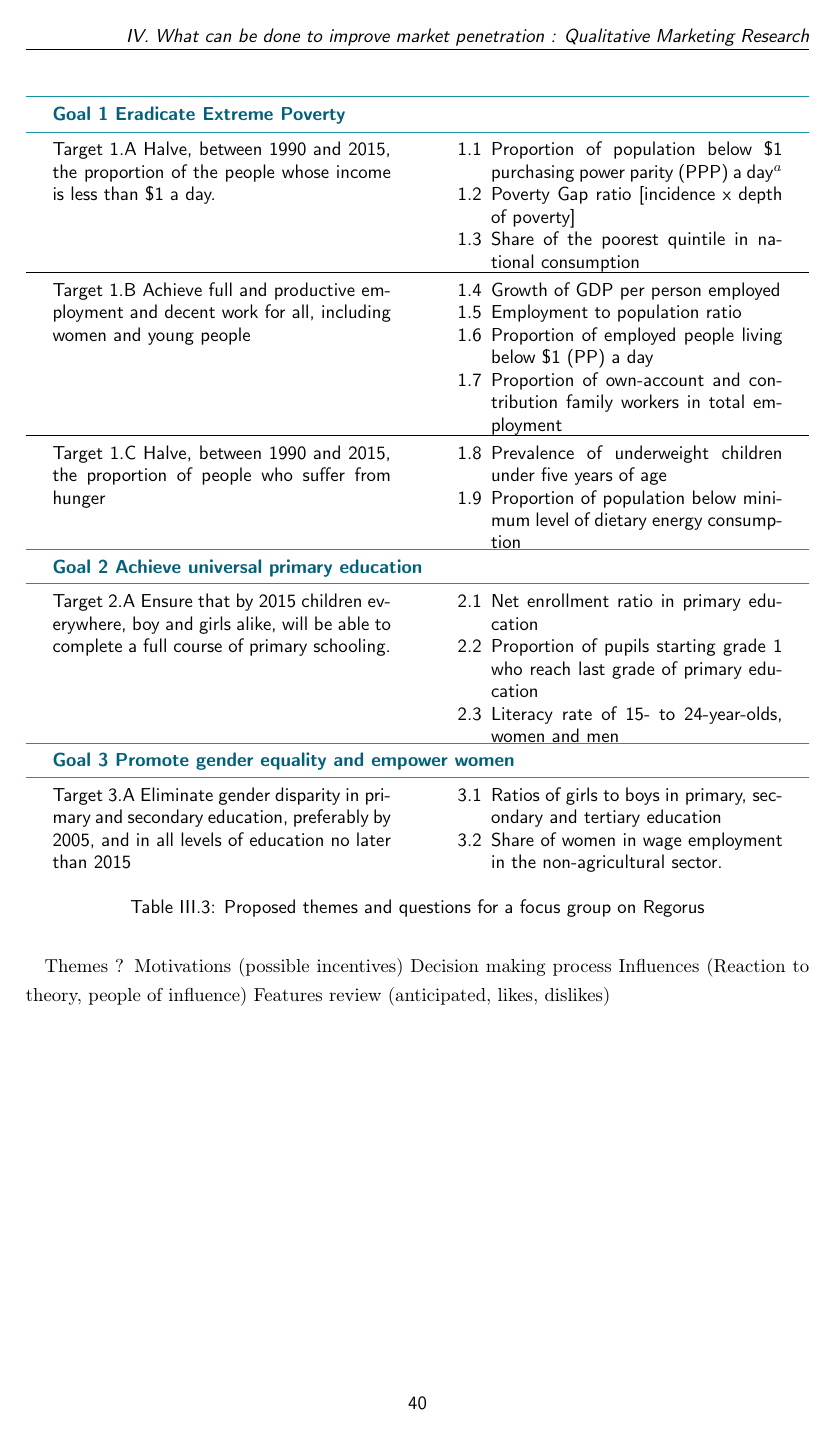
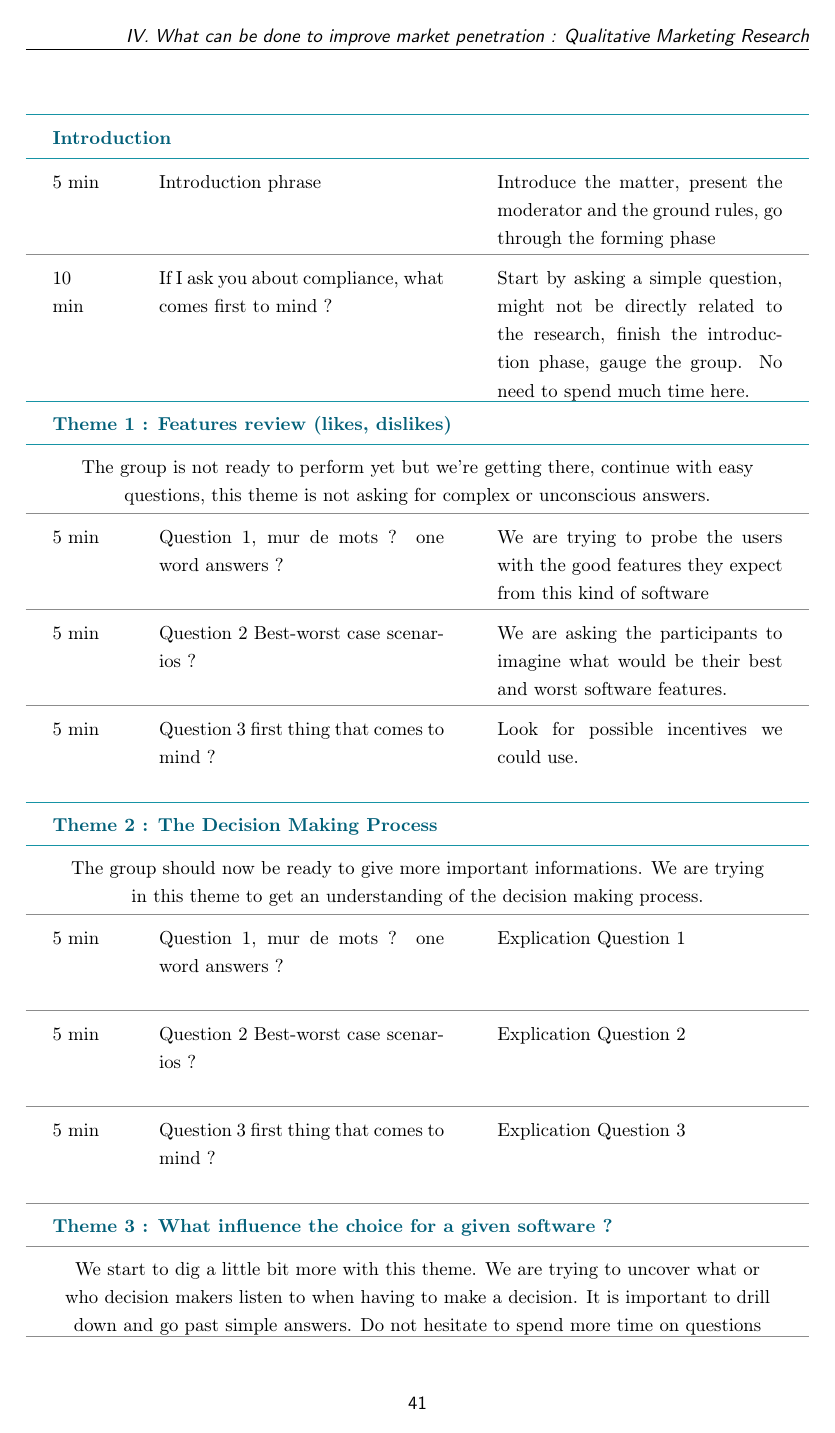
Before and after one commit to AlphaMarc/pfeReport, a LaTeX thesis (MarcAllaire-PFE.tex, which reads fancy-table.tex): page 45 of 49 before the commit and page 46 of 51 after it. Compiled offline with pdfLaTeX.

Commit message:
managed to get the table to span through multiple pages

```diff
--- a/MarcAllaire-PFE.tex
+++ b/MarcAllaire-PFE.tex
@@ -6,6 +6,7 @@
 \usepackage[LGR,T1]{fontenc} % this is to be able to output greek
 
 \usepackage[table]{xcolor} % nice table at the end
+\usepackage{ltxtable, tabularx, longtable} % multipage table
 
 \usepackage{listings} 												% for java code snippets
 \lstset{language=Java,												% for java code snippets
@@ -1200,85 +1201,23 @@ Decision making process
 Influences (Reaction to theory, people of influence)
 Features review (anticipated, likes, dislikes)
 
+
 \definecolor{myBlue}{HTML}{026079}
 \definecolor{blue}{HTML}{1693A5}
-\definecolor{Gray}{gray}{0.85}
+\definecolor{Gray}{gray}{0.55}
 
 \renewcommand{\familydefault}{\sfdefault}
 \renewcommand{\arraystretch}{1.5}
 
-\begin{center}
-\begin{table}
-\begin{tabularx}{\textwidth}[t]{XX}
-\arrayrulecolor{blue}\hline
-\textbf{\textcolor{myBlue}{Goal 1 Eradicate Extreme Poverty}} & \\
-\hline
-Target 1.A Halve, between 1990 and 2015, the proportion of the people whose income is less than \$1 a day. &
-\begin{minipage}[t]{\linewidth}%
-\begin{itemize}
-\item[1.1] Proportion of population below \$1 purchasing power parity (PPP) a day$^a$
-\item[1.2] Poverty Gap ratio [incidence x depth of poverty]
-\item[1.3] Share of the poorest quintile in national consumption
-\end{itemize}
-\end{minipage}\\
+\newpage
+\LTXtable{\textwidth}{fancy-table.tex}
 
-\arrayrulecolor{black}\hline
 
-Target 1.B Achieve full and productive employment and decent work for all, including women and young people &
-\begin{minipage}[t]{\linewidth}%
-\begin{itemize}
-\item[1.4] Growth of GDP per person employed
-\item[1.5] Employment to population ratio
-\item[1.6] Proportion of employed people living below \$1 (PP) a day
-\item[1.7] Proportion of own-account and contribution family workers in total employment
-\end{itemize}
-\end{minipage}\\
-
-\hline
-
-Target 1.C Halve, between 1990 and 2015, the proportion of people who suffer from hunger &
-\begin{minipage}[t]{\linewidth}%
-\begin{itemize}
-\item[1.8] Prevalence of underweight children under five years of age
-\item[1.9] Proportion of population below minimum level of dietary energy consumption
-\end{itemize}
-\end{minipage}\\
-
-\arrayrulecolor{blue}\hline
-\multicolumn{2}{l}{
-\textbf{\textcolor{myBlue}{Goal 2 Achieve universal primary education}}} \\
-\hline
-
-Target 2.A Ensure that by 2015 children everywhere, boy and girls alike, will be able to complete a full course of primary schooling. &
-\begin{minipage}[t]{\linewidth}%
-\begin{itemize}
-\item[2.1] Net enrollment ratio in primary education
-\item[2.2] Proportion of pupils starting grade 1 who reach last grade of primary education
-\item[2.3] Literacy rate of 15- to 24-year-olds, women and men
-\end{itemize}
-\end{minipage}\\
-
-\hline
-\multicolumn{2}{l}{%
-\textbf{\textcolor{myBlue}{Goal 3 Promote gender equality and empower women}}} \\
-\hline
-
-Target 3.A Eliminate gender disparity in primary and secondary education, preferably by 2005, and in all levels of education no later than 2015 &
-\begin{minipage}[t]{\linewidth}%
-\begin{itemize}
-\item[3.1] Ratios of girls to boys in primary, secondary and tertiary education
-\item[3.2] Share of women in wage employment in the non-agricultural sector.
-\end{itemize}
-\end{minipage}
-\end{tabularx}
-\caption{Proposed themes and questions for a focus group on Regorus}
-\label{proposedRoadmap}
-\end{table}
-\end{center}
 
 
 
 \newpage
+
 % -------------------------------- %
 %           BIBLIOGRAPHY           %
 % -------------------------------- %
--- /dev/null
+++ b/fancy-table.tex
@@ -0,0 +1,97 @@
+\begin{longtable}{p{1cm}XX}
+
+%--------------------Introduction----------------------------------------
+\arrayrulecolor{blue}\hline
+\textbf{\textcolor{myBlue}{Introduction}} & \\
+\hline
+5 min & Introduction phrase &
+\begin{minipage}[t]{\linewidth}%
+Introduce the matter, present the moderator and the ground rules, go through the forming phase
+\end{minipage}\\[1cm]
+
+\arrayrulecolor{Gray}\hline
+
+10 min & If I ask you about compliance, what comes first to mind ? &
+\begin{minipage}[t]{\linewidth}%
+Start by asking a simple question, might not be directly related to the research, finish the introduction phase, gauge the group. No need to spend much time here.
+\end{minipage}\\[1cm]
+
+
+%-------------------------------------------------------------------
+
+%--------------------Theme 1-----------------------------------------------
+
+\arrayrulecolor{blue}\hline
+\multicolumn{3}{l}{
+\textbf{\textcolor{myBlue}{Theme 1 : Features review (likes, dislikes)}}} \\
+\hline
+
+\multicolumn{3}{c}{\begin{minipage}[t]{.90\linewidth}\begin{center}
+The group is not ready to perform yet but we're getting there, continue with easy questions, this theme is not asking for complex or unconscious answers.\end{center}\end{minipage}}\\[.5cm]
+
+\arrayrulecolor{Gray}\hline
+
+5 min & Question 1, mur de mots ? one word answers ? &
+\begin{minipage}[t]{\linewidth}%
+We are trying to probe the users with the good features they expect from this kind of software
+\end{minipage}\\[1cm]
+
+\hline
+
+5 min & Question 2 Best-worst case scenarios ? &
+\begin{minipage}[t]{\linewidth}%
+We are asking the participants to imagine what would be their best and worst software features.
+\end{minipage}\\[1cm]
+
+\hline
+
+5 min & Question 3 first thing that comes to mind	? &
+\begin{minipage}[t]{\linewidth}%
+Look for possible incentives we could use.
+\end{minipage}\\[1cm]
+
+%-------------------------------------------------------------------
+
+%--------------------Theme 2-----------------------------------------------
+
+\arrayrulecolor{blue}\hline
+\multicolumn{3}{l}{
+\textbf{\textcolor{myBlue}{Theme 2 : The Decision Making Process}}} \\
+\hline
+
+\multicolumn{3}{c}{\begin{minipage}[t]{.90\linewidth}\begin{center}
+The group should now be ready to give more important informations. We are trying in this theme to get an understanding of the decision making process. \end{center}\end{minipage}}\\[.5cm]
+
+\arrayrulecolor{Gray}\hline
+
+5 min & Question 1, mur de mots ? one word answers ? &
+\begin{minipage}[t]{\linewidth}%
+Explication Question 1
+\end{minipage}\\[1cm]
+
+\hline
+
+5 min & Question 2 Best-worst case scenarios ? &
+\begin{minipage}[t]{\linewidth}%
+Explication Question 2
+\end{minipage}\\[1cm]
+
+\hline
+
+5 min & Question 3 first thing that comes to mind	? &
+\begin{minipage}[t]{\linewidth}%
+Explication Question 3
+\end{minipage}\\[1cm]
+
+%-------------------------------------------------------------------
+
+%---------------------Theme 3----------------------------------------------
+\hline
+\multicolumn{3}{l}{%
+\textbf{\textcolor{myBlue}{Theme 3 : What influence the choice for a given software ?}}} \\
+\hline
+
+\multicolumn{3}{c}{\begin{minipage}[t]{.90\linewidth}\begin{center}
+We start to dig a little bit more with this theme. We are trying to uncover what or who decision makers listen to when having to make a decision. It is important to drill down and go past simple answers. Do not hesitate to spend more time on questions \end{center}\end{minipage}}\\[9mm]
+
+\arrayrulecolor{Gray}\hline
@@ -0,0 +131 @@
+\end{longtable}
```
Also changed, not shown: test.tex (added, +22 -0 lines), MarcAllaire-PFE.pdf, test.pdf (added), MarcAllaire-PFE.tex (2 more changed lines), fancy-table.tex (33 more changed lines), 1 other file.
